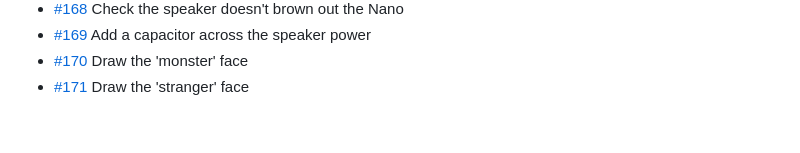
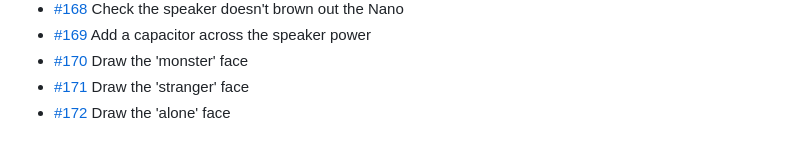
Before and after one commit to BillyChamberlain/IrFlock, a Markdown page: docs/issues/README.md, the part around the change. Rendered like a GitHub page.

Commit message:
Plan #172: Draw the 'alone' face
Refs #172

Co-Authored-By: Claude Opus 5.5 <noreply@anthropic.com>

```diff
--- a/docs/issues/README.md
+++ b/docs/issues/README.md
@@ -71,3 +71,4 @@ One file per issue #101–#200: what it is, when it's done, and where to start.
 - [#169](169-add-a-capacitor-across-the-speaker-power.md) Add a capacitor across the speaker power
 - [#170](170-draw-the-monster-face.md) Draw the 'monster' face
 - [#171](171-draw-the-stranger-face.md) Draw the 'stranger' face
+- [#172](172-draw-the-alone-face.md) Draw the 'alone' face
```
Also changed, not shown: docs/issues/172-draw-the-alone-face.md (added, +15 -0 lines).
